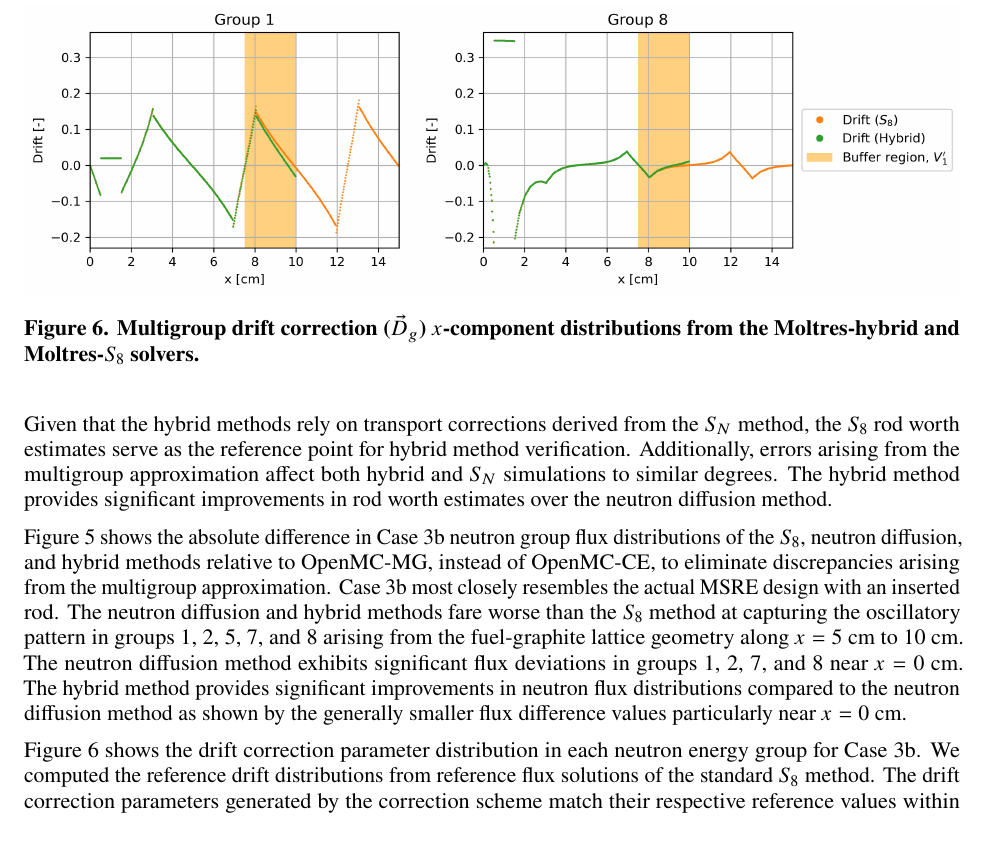
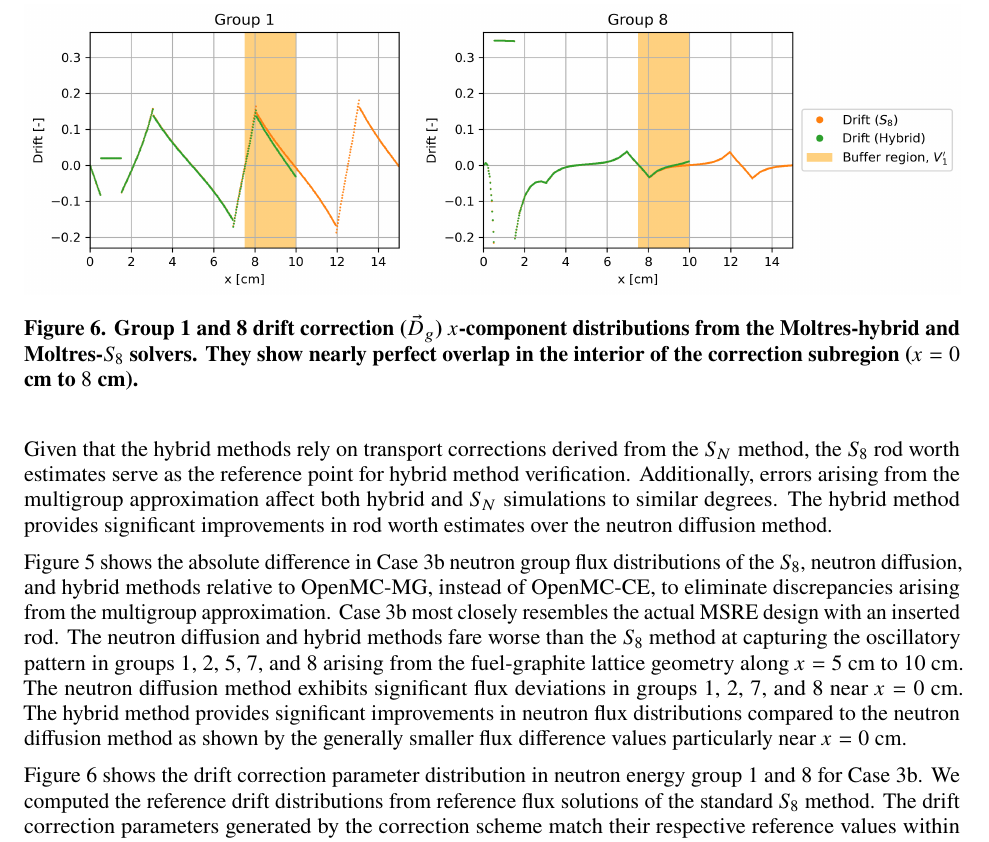
Before and after one commit to arfc/2025-park-mc, a LaTeX document (main.tex): part of page 9 of 11, cut so that both start at the same text. Compiled offline with pdfLaTeX.

Commit message:
Change multigroup to group 1 & 8

```diff
--- a/main.tex
+++ b/main.tex
@@ -530,8 +530,9 @@ provides significant improvements in rod worth estimates over the neutron diffus
 \begin{figure}[t]
   \centering
   \includegraphics[width=\columnwidth]{case-3b-drift}
-  \caption{Multigroup drift correction ($\vec{D}_g$) $x$-component distributions from the
-  Moltres-hybrid and Moltres-$S_8$ solvers.}
+  \caption{Group 1 and 8 drift correction ($\vec{D}_g$) $x$-component distributions from the
+  Moltres-hybrid and Moltres-$S_8$ solvers. They show nearly perfect overlap in the interior of the
+  correction subregion ($x=0$ cm to $8$ cm).}
   \label{fig:3b-drift}
 \end{figure}
 
@@ -547,8 +548,8 @@ exhibits significant flux deviations in groups 1, 2, 7, and 8 near $x=0$ cm. The
 provides significant improvements in neutron flux distributions compared to the neutron diffusion
 method as shown by the generally smaller flux difference values particularly near $x=0$ cm.
 
-Figure \ref{fig:3b-drift} shows the drift correction parameter distribution in each neutron energy
-group for Case 3b. We computed the reference drift distributions from reference flux
+Figure \ref{fig:3b-drift} shows the drift correction parameter distribution in neutron energy
+group 1 and 8 for Case 3b. We computed the reference drift distributions from reference flux
 solutions of the standard $S_8$ method.
 The drift correction parameters generated by the correction scheme match their respective reference
 values within the correction subregion from $x=0$ cm to 10 cm except near the subregion boundary at
```
